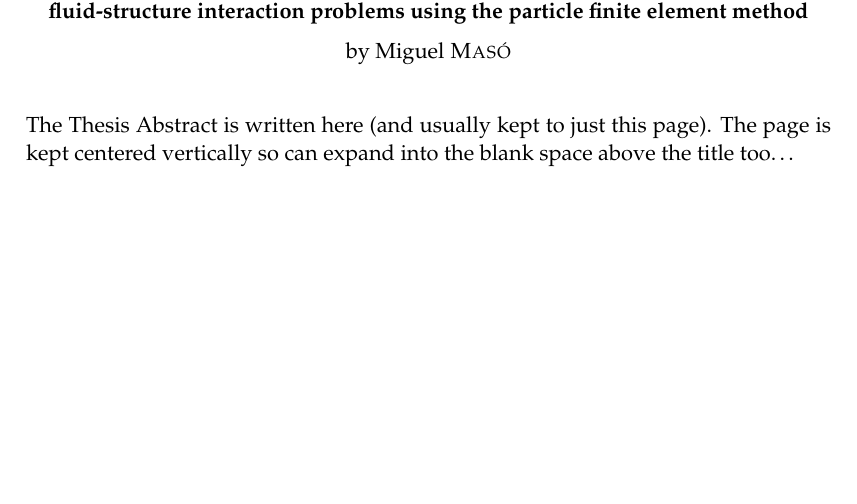
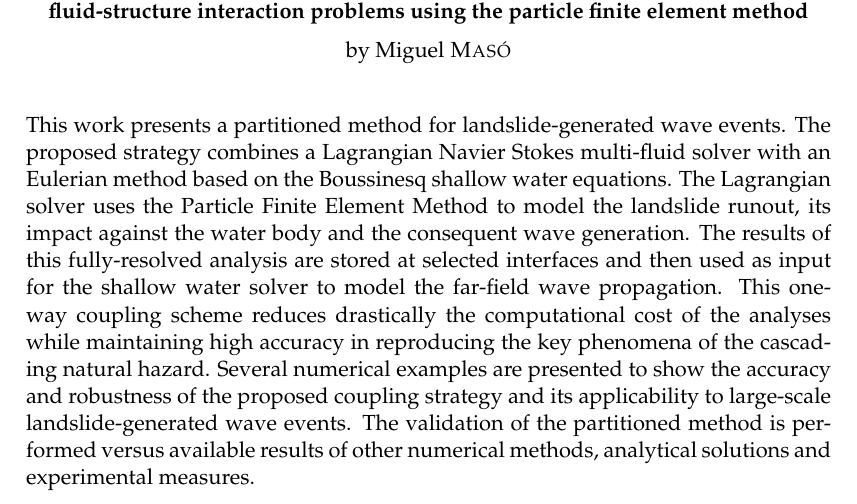
Before and after one commit to miguelmaso/thesis, a LaTeX thesis (main.tex): part of page 3 of 117, cut so that both start at the same text, the shorter picture padded with empty space. Compiled offline with pdfLaTeX.

Commit message:
abstract draft

```diff
--- a/main.tex
+++ b/main.tex
@@ -50,8 +50,8 @@ headsepline,            % Uncomment to get a line under the header
 \usepackage{fix-cm}           % arbitrary font size
 \usepackage{float}            % placing figures
 \usepackage{multirow}         % join cells at different rows of a table
-\usepackage{makecell}      % makecell command, allow line break inside a cell of a table
-\usepackage[backend=bibtex,style=numeric-comp,natbib=true]{biblatex}
+\usepackage{makecell}         % makecell command, allow line break inside a cell of a table
+\usepackage[backend=bibtex8,style=numeric-comp,natbib=true]{biblatex}
 
 \addbibresource{../bibliography/sw.bib}
 
@@ -221,7 +223,10 @@ headsepline,            % Uncomment to get a line under the header
 
 \begin{abstract}
 \addchaptertocentry{\abstractname}
-The Thesis Abstract is written here (and usually kept to just this page). The page is kept centered vertically so can expand into the blank space above the title too\ldots
+This work presents a partitioned method for landslide-generated wave events. The proposed strategy combines a Lagrangian Navier Stokes multi-fluid solver with an Eulerian method based on the Boussinesq shallow water equations.
+The Lagrangian solver uses the Particle Finite Element Method to model the landslide runout, its impact against the water body and the consequent wave generation. The results of this fully-resolved analysis are stored at selected interfaces and then used as input for the shallow water solver to model the far-field wave propagation.
+This one-way coupling scheme reduces drastically the computational cost of the analyses while maintaining high accuracy in reproducing the key phenomena of the cascading natural hazard.
+Several numerical examples are presented to show the accuracy and robustness of the proposed coupling strategy and its applicability to large-scale landslide-generated wave events. The validation of the partitioned method is performed versus available results of other numerical methods, analytical solutions and experimental measures.
 \end{abstract}
 
 
```
Also changed, not shown: main.tex (2 more changed lines).
